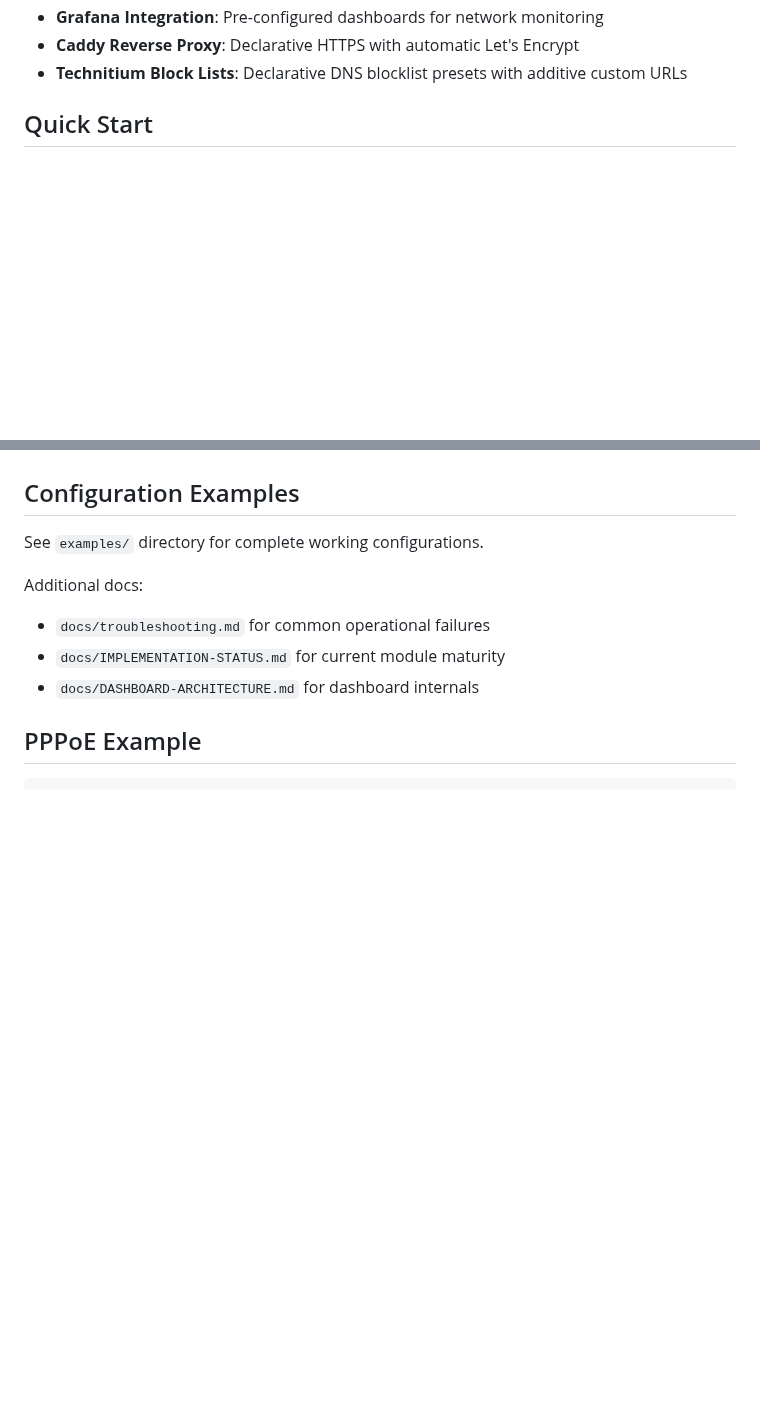
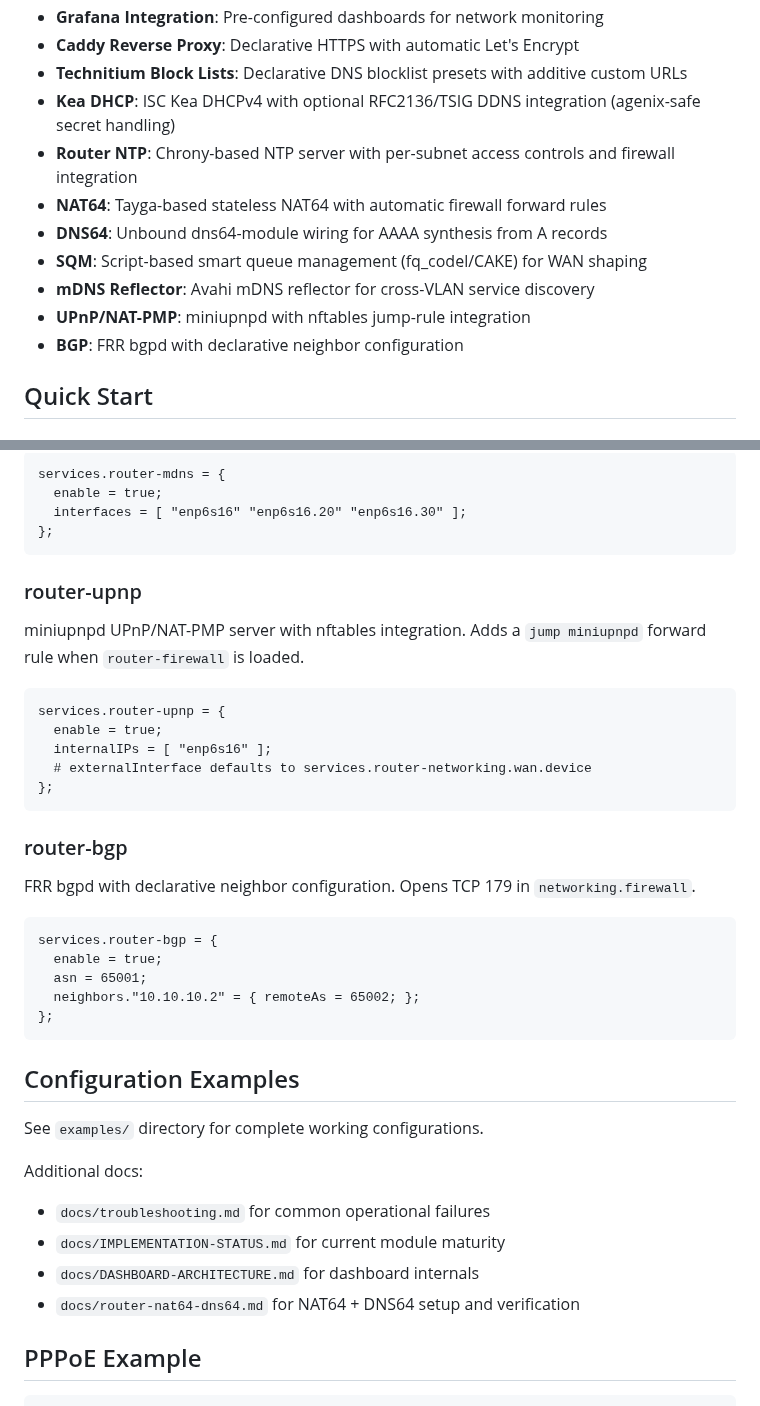
Before and after one commit to deepwatrcreatur/nix-router-optimized, a Markdown page: README.md, 2 parts joined by grey strips. Rendered like a GitHub page; blank space fills up the shorter version.

````diff
--- a/README.md
+++ b/README.md
@@ -32,6 +32,14 @@ If you are assigning or running agents against this repo, start with:
 - **Grafana Integration**: Pre-configured dashboards for network monitoring
 - **Caddy Reverse Proxy**: Declarative HTTPS with automatic Let's Encrypt
 - **Technitium Block Lists**: Declarative DNS blocklist presets with additive custom URLs
+- **Kea DHCP**: ISC Kea DHCPv4 with optional RFC2136/TSIG DDNS integration (agenix-safe secret handling)
+- **Router NTP**: Chrony-based NTP server with per-subnet access controls and firewall integration
+- **NAT64**: Tayga-based stateless NAT64 with automatic firewall forward rules
+- **DNS64**: Unbound dns64-module wiring for AAAA synthesis from A records
+- **SQM**: Script-based smart queue management (fq_codel/CAKE) for WAN shaping
+- **mDNS Reflector**: Avahi mDNS reflector for cross-VLAN service discovery
+- **UPnP/NAT-PMP**: miniupnpd with nftables jump-rule integration
+- **BGP**: FRR bgpd with declarative neighbor configuration
 
 ## Quick Start
 
@@ -452,3 +532,33 @@ Declarative Technitium DNS blocklist management with curated presets and additiv
+```nix
+services.router-mdns = {
+  enable = true;
+  interfaces = [ "enp6s16" "enp6s16.20" "enp6s16.30" ];
+};
+```
+
+### router-upnp
+miniupnpd UPnP/NAT-PMP server with nftables integration. Adds a `jump miniupnpd` forward rule
+when `router-firewall` is loaded.
+
+```nix
+services.router-upnp = {
+  enable = true;
+  internalIPs = [ "enp6s16" ];
+  # externalInterface defaults to services.router-networking.wan.device
+};
+```
+
+### router-bgp
+FRR bgpd with declarative neighbor configuration. Opens TCP 179 in `networking.firewall`.
+
+```nix
+services.router-bgp = {
+  enable = true;
+  asn = 65001;
+  neighbors."10.10.10.2" = { remoteAs = 65002; };
+};
+```
+
 ## Configuration Examples
 
 See `examples/` directory for complete working configurations.
@@ -457,6 +567,7 @@ Additional docs:
 - `docs/troubleshooting.md` for common operational failures
 - `docs/IMPLEMENTATION-STATUS.md` for current module maturity
 - `docs/DASHBOARD-ARCHITECTURE.md` for dashboard internals
+- `docs/router-nat64-dns64.md` for NAT64 + DNS64 setup and verification
 
 ## PPPoE Example
 
````
Also changed, not shown: other parts of README.md (+72 -0 lines), docs/router-nat64-dns64.md (added, +147 -0 lines).
